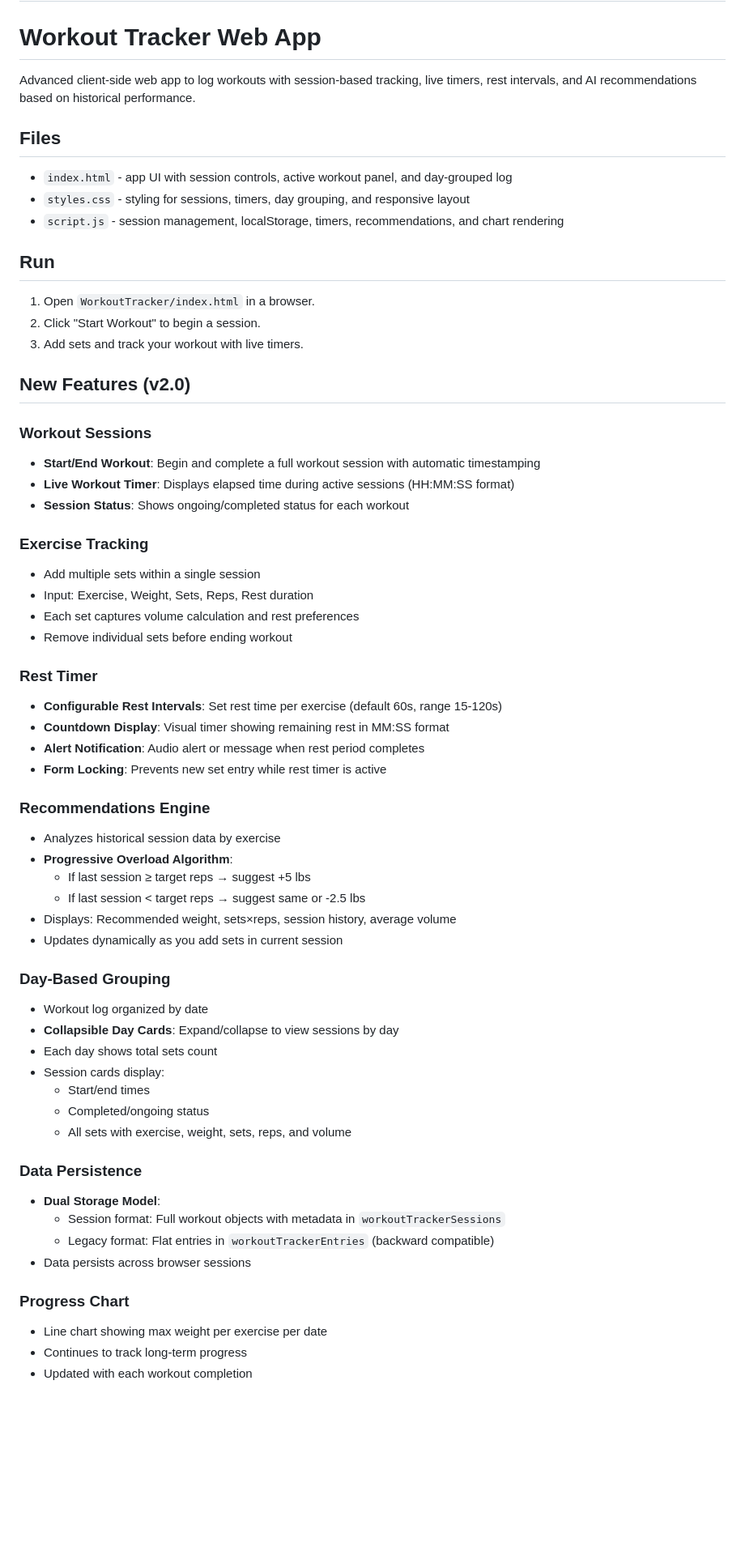
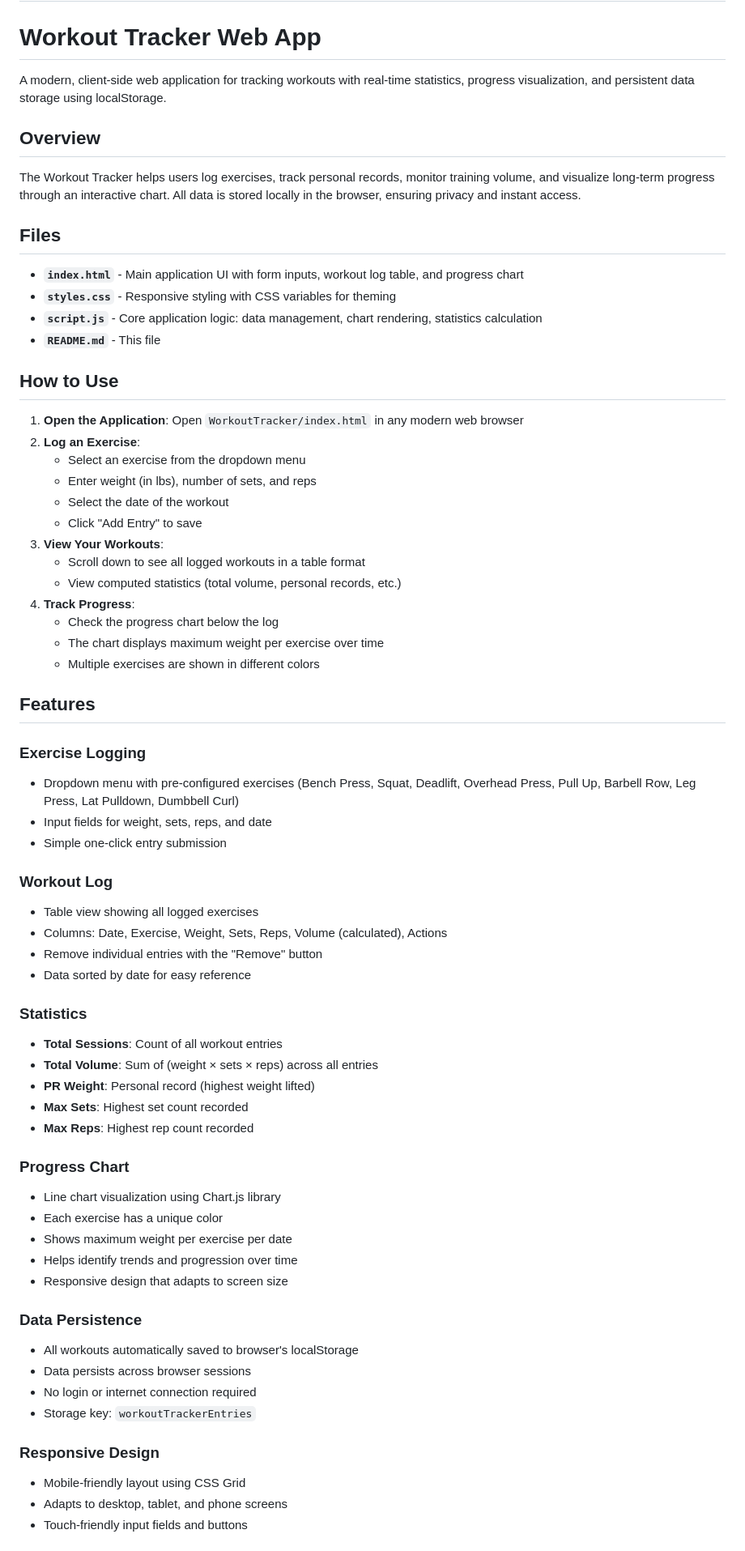
Before and after one commit to NeilChaudhari21/IntroToAi, a Markdown page: WorkoutTracker/README.md, the part around one of its changes. Shown at 81% size. GitHub-like rendering; blank space fills up the shorter version.

Commit message:
Updated Readme
Updated README to enhance clarity and detail of features, usage, and technical information.

```diff
--- a/WorkoutTracker/README.md
+++ b/WorkoutTracker/README.md
@@ -4,62 +4,70 @@
 
 # Workout Tracker Web App
 
-Advanced client-side web app to log workouts with session-based tracking, live timers, rest intervals, and AI recommendations based on historical performance.
+A modern, client-side web application for tracking workouts with real-time statistics, progress visualization, and persistent data storage using localStorage.
+
+## Overview
+
+The Workout Tracker helps users log exercises, track personal records, monitor training volume, and visualize long-term progress through an interactive chart. All data is stored locally in the browser, ensuring privacy and instant access.
 
 ## Files
-- `index.html` - app UI with session controls, active workout panel, and day-grouped log
-- `styles.css` - styling for sessions, timers, day grouping, and responsive layout
-- `script.js` - session management, localStorage, timers, recommendations, and chart rendering
 
-## Run
-1. Open `WorkoutTracker/index.html` in a browser.
-2. Click "Start Workout" to begin a session.
-3. Add sets and track your workout with live timers.
+- **`index.html`** - Main application UI with form inputs, workout log table, and progress chart
+- **`styles.css`** - Responsive styling with CSS variables for theming
+- **`script.js`** - Core application logic: data management, chart rendering, statistics calculation
+- **`README.md`** - This file
 
-## New Features (v2.0)
+## How to Use
 
-### Workout Sessions
-- **Start/End Workout**: Begin and complete a full workout session with automatic timestamping
-- **Live Workout Timer**: Displays elapsed time during active sessions (HH:MM:SS format)
-- **Session Status**: Shows ongoing/completed status for each workout
+1. **Open the Application**: Open `WorkoutTracker/index.html` in any modern web browser
+2. **Log an Exercise**:
+   - Select an exercise from the dropdown menu
+   - Enter weight (in lbs), number of sets, and reps
+   - Select the date of the workout
+   - Click "Add Entry" to save
+3. **View Your Workouts**:
+   - Scroll down to see all logged workouts in a table format
+   - View computed statistics (total volume, personal records, etc.)
+4. **Track Progress**:
+   - Check the progress chart below the log
+   - The chart displays maximum weight per exercise over time
+   - Multiple exercises are shown in different colors
 
-### Exercise Tracking
-- Add multiple sets within a single session
-- Input: Exercise, Weight, Sets, Reps, Rest duration
-- Each set captures volume calculation and rest preferences
-- Remove individual sets before ending workout
+## Features
 
-### Rest Timer
-- **Configurable Rest Intervals**: Set rest time per exercise (default 60s, range 15-120s)
-- **Countdown Display**: Visual timer showing remaining rest in MM:SS format
-- **Alert Notification**: Audio alert or message when rest period completes
-- **Form Locking**: Prevents new set entry while rest timer is active
+### Exercise Logging
+- Dropdown menu with pre-configured exercises (Bench Press, Squat, Deadlift, Overhead Press, Pull Up, Barbell Row, Leg Press, Lat Pulldown, Dumbbell Curl)
+- Input fields for weight, sets, reps, and date
+- Simple one-click entry submission
 
-### Recommendations Engine
-- Analyzes historical session data by exercise
-- **Progressive Overload Algorithm**:
-  - If last session ≥ target reps → suggest +5 lbs
-  - If last session < target reps → suggest same or -2.5 lbs
-- Displays: Recommended weight, sets×reps, session history, average volume
-- Updates dynamically as you add sets in current session
+### Workout Log
+- Table view showing all logged exercises
+- Columns: Date, Exercise, Weight, Sets, Reps, Volume (calculated), Actions
+- Remove individual entries with the "Remove" button
+- Data sorted by date for easy reference
 
-### Day-Based Grouping
-- Workout log organized by date
-- **Collapsible Day Cards**: Expand/collapse to view sessions by day
-- Each day shows total sets count
-- Session cards display:
-  - Start/end times
-  - Completed/ongoing status
-  - All sets with exercise, weight, sets, reps, and volume
+### Statistics
+- **Total Sessions**: Count of all workout entries
+- **Total Volume**: Sum of (weight × sets × reps) across all entries
+- **PR Weight**: Personal record (highest weight lifted)
+- **Max Sets**: Highest set count recorded
+- **Max Reps**: Highest rep count recorded
+
+### Progress Chart
+- Line chart visualization using Chart.js library
+- Each exercise has a unique color
+- Shows maximum weight per exercise per date
+- Helps identify trends and progression over time
+- Responsive design that adapts to screen size
 
 ### Data Persistence
-- **Dual Storage Model**:
-  - Session format: Full workout objects with metadata in `workoutTrackerSessions`
-  - Legacy format: Flat entries in `workoutTrackerEntries` (backward compatible)
+- All workouts automatically saved to browser's localStorage
 - Data persists across browser sessions
+- No login or internet connection required
+- Storage key: `workoutTrackerEntries`
 
-### Progress Chart
-- Line chart showing max weight per exercise per date
-- Continues to track long-term progress
-- Updated with each workout completion
+### Responsive Design
+- Mobile-friendly layout using CSS Grid
+- Adapts to desktop, tablet, and phone screens
+- Touch-friendly input fields and buttons
 
```
Also changed, not shown: other parts of WorkoutTracker/README.md (+82 -53 lines).
